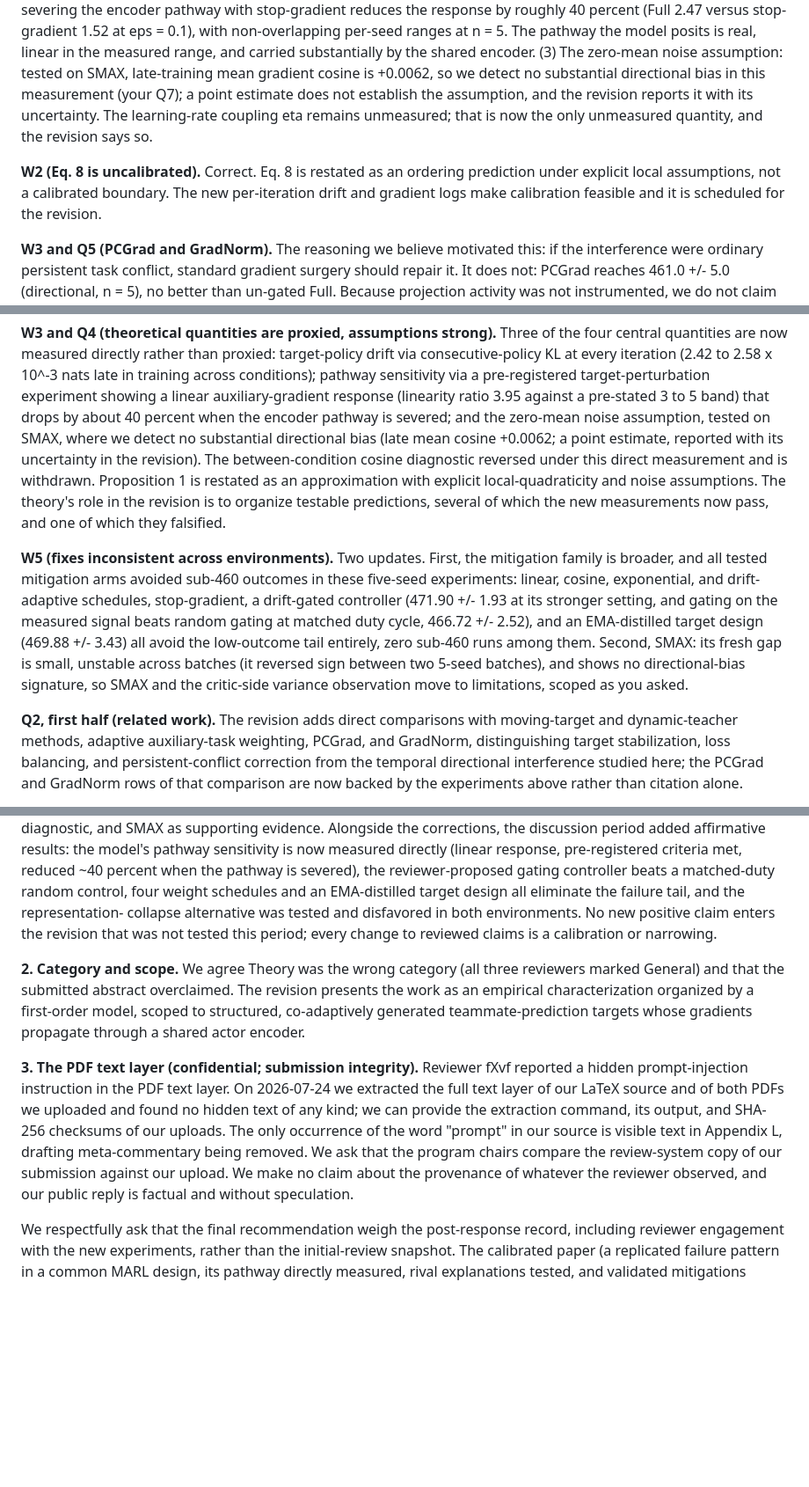
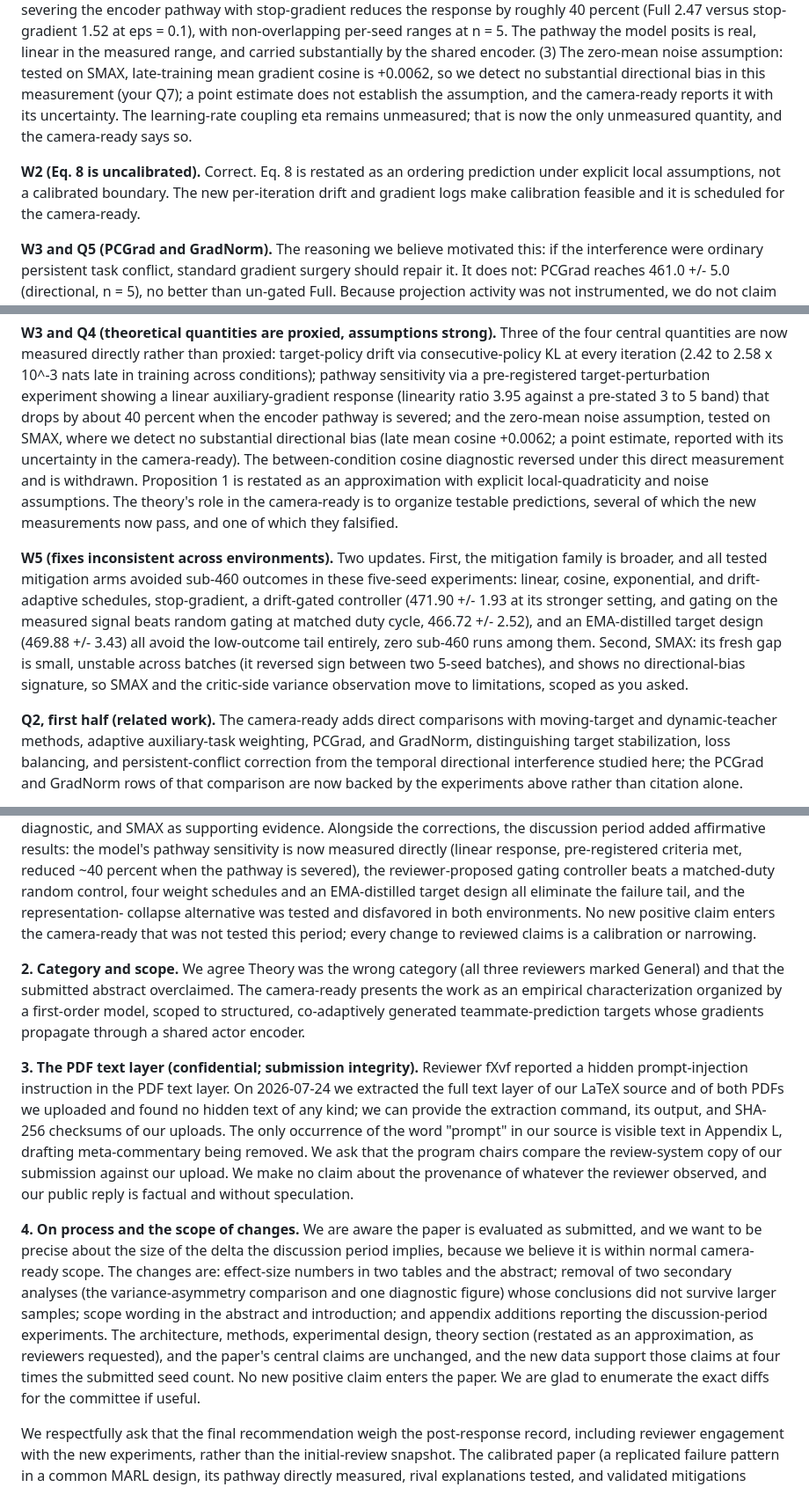
Before and after one commit to vishnukadiyala/vabl-multi-agent-coordination, a Markdown page: wiki/reviews/fable_take_rebuttal.md, 3 parts joined by grey strips. Shown at 88% size. Drawn GitHub-style; blank space fills up the shorter version.

Commit message:
AC comment: camera-ready-scope process paragraph; convert revision language to camera-ready phrasing (per Vishnu)
Co-Authored-By: Claude Fable 5 <noreply@anthropic.com>

```diff
--- a/wiki/reviews/fable_take_rebuttal.md
+++ b/wiki/reviews/fable_take_rebuttal.md
@@ -73,13 +73,13 @@ real, linear in the measured range, and carried substantially by the shared
 encoder. (3) The zero-mean noise assumption: tested on SMAX, late-training
 mean gradient cosine is +0.0062, so we detect no substantial directional
 bias in this measurement (your Q7); a point estimate does not establish the
-assumption, and the revision reports it with its uncertainty. The learning-rate coupling eta remains unmeasured; that is now
-the only unmeasured quantity, and the revision says so.
+assumption, and the camera-ready reports it with its uncertainty. The learning-rate coupling eta remains unmeasured; that is now
+the only unmeasured quantity, and the camera-ready says so.
 
 **W2 (Eq. 8 is uncalibrated).** Correct. Eq. 8 is restated as an ordering
 prediction under explicit local assumptions, not a calibrated boundary. The
 new per-iteration drift and gradient logs make calibration feasible and it is
-scheduled for the revision.
+scheduled for the camera-ready.
 
 **W3 and Q5 (PCGrad and GradNorm).** The reasoning we believe motivated this:
 if the interference were ordinary persistent task conflict, standard gradient
@@ -263,10 +263,10 @@ linear auxiliary-gradient response (linearity ratio 3.95 against a
 pre-stated 3 to 5 band) that drops by about 40 percent when the encoder
 pathway is severed; and the zero-mean noise assumption, tested on SMAX,
 where we detect no substantial directional bias (late mean cosine +0.0062;
-a point estimate, reported with its uncertainty in the revision). The between-condition cosine
+a point estimate, reported with its uncertainty in the camera-ready). The between-condition cosine
 diagnostic reversed under this direct measurement and is withdrawn.
 Proposition 1 is restated as an approximation with explicit
-local-quadraticity and noise assumptions. The theory's role in the revision
+local-quadraticity and noise assumptions. The theory's role in the camera-ready
 is to organize testable predictions, several of which the new measurements
 now pass, and one of which they falsified.
 
@@ -282,7 +282,7 @@ fresh gap is small, unstable across batches (it reversed sign between two
 5-seed batches), and shows no directional-bias signature, so SMAX and the
 critic-side variance observation move to limitations, scoped as you asked.
 
-**Q2, first half (related work).** The revision adds direct comparisons with
+**Q2, first half (related work).** The camera-ready adds direct comparisons with
 moving-target and dynamic-teacher methods, adaptive auxiliary-task
 weighting, PCGrad, and GradNorm, distinguishing target stabilization, loss
 balancing, and persistent-conflict correction from the temporal directional
@@ -429,12 +429,12 @@ when the pathway is severed), the reviewer-proposed gating controller beats
 a matched-duty random control, four weight schedules and an EMA-distilled
 target design all eliminate the failure tail, and the representation-
 collapse alternative was tested and disfavored in both environments. No new
-positive claim enters the revision that was not tested this period; every
+positive claim enters the camera-ready that was not tested this period; every
 change to reviewed claims is a calibration or narrowing.
 
 **2. Category and scope.** We agree Theory was the wrong category (all three
 reviewers marked General) and that the submitted abstract overclaimed. The
-revision presents the work as an empirical characterization organized by a
+camera-ready presents the work as an empirical characterization organized by a
 first-order model, scoped to structured, co-adaptively generated
 teammate-prediction targets whose gradients propagate through a shared actor
 encoder.
@@ -449,6 +449,20 @@ Appendix L, drafting meta-commentary being removed. We ask that the program
 chairs compare the review-system copy of our submission against our upload.
 We make no claim about the provenance of whatever the reviewer observed, and
 our public reply is factual and without speculation.
+
+**4. On process and the scope of changes.** We are aware the paper is
+evaluated as submitted, and we want to be precise about the size of the
+delta the discussion period implies, because we believe it is within normal
+camera-ready scope. The changes are: effect-size numbers in two tables and
+the abstract; removal of two secondary analyses (the variance-asymmetry
+comparison and one diagnostic figure) whose conclusions did not survive
+larger samples; scope wording in the abstract and introduction; and appendix
+additions reporting the discussion-period experiments. The architecture,
+methods, experimental design, theory section (restated as an approximation,
+as reviewers requested), and the paper's central claims are unchanged, and
+the new data support those claims at four times the submitted seed count. No
+new positive claim enters the paper. We are glad to enumerate the exact
+diffs for the committee if useful.
 
 We respectfully ask that the final recommendation weigh the post-response
 record, including reviewer engagement with the new experiments, rather than
```
Also changed, not shown: other parts of wiki/reviews/fable_take_rebuttal.md (+7 -7 lines).
